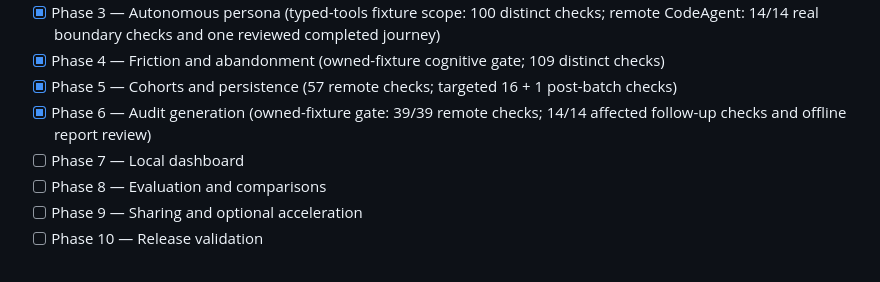
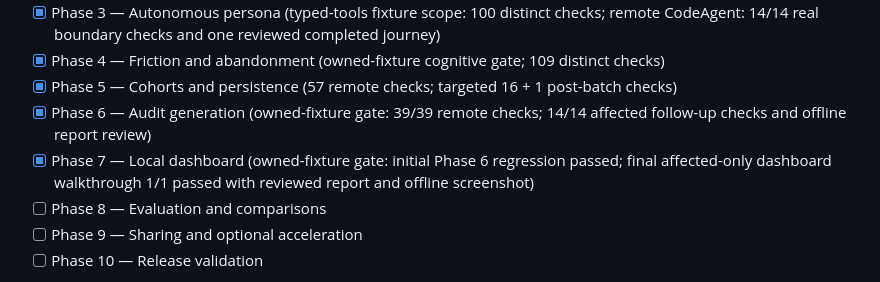
Before and after one commit to TEE123754/Agentic, a Markdown page: IMPLEMENTATION_PLAN.md, the part around one of its changes. GitHub-like rendering.

```diff
--- a/IMPLEMENTATION_PLAN.md
+++ b/IMPLEMENTATION_PLAN.md
@@ -850,7 +850,7 @@ This proves the core product behavior before investment in larger swarms, additi
 - [x] Phase 4 — Friction and abandonment (owned-fixture cognitive gate; 109 distinct checks)
 - [x] Phase 5 — Cohorts and persistence (57 remote checks; targeted 16 + 1 post-batch checks)
 - [x] Phase 6 — Audit generation (owned-fixture gate: 39/39 remote checks; 14/14 affected follow-up checks and offline report review)
-- [ ] Phase 7 — Local dashboard
+- [x] Phase 7 — Local dashboard (owned-fixture gate: initial Phase 6 regression passed; final affected-only dashboard walkthrough 1/1 passed with reviewed report and offline screenshot)
 - [ ] Phase 8 — Evaluation and comparisons
 - [ ] Phase 9 — Sharing and optional acceleration
 - [ ] Phase 10 — Release validation
```
Also changed, not shown: other parts of IMPLEMENTATION_PLAN.md (+1 -1 lines), docs/phase-status.md (+10 -0 lines), docs/phase7-validation.md (added, +11 -0 lines).
